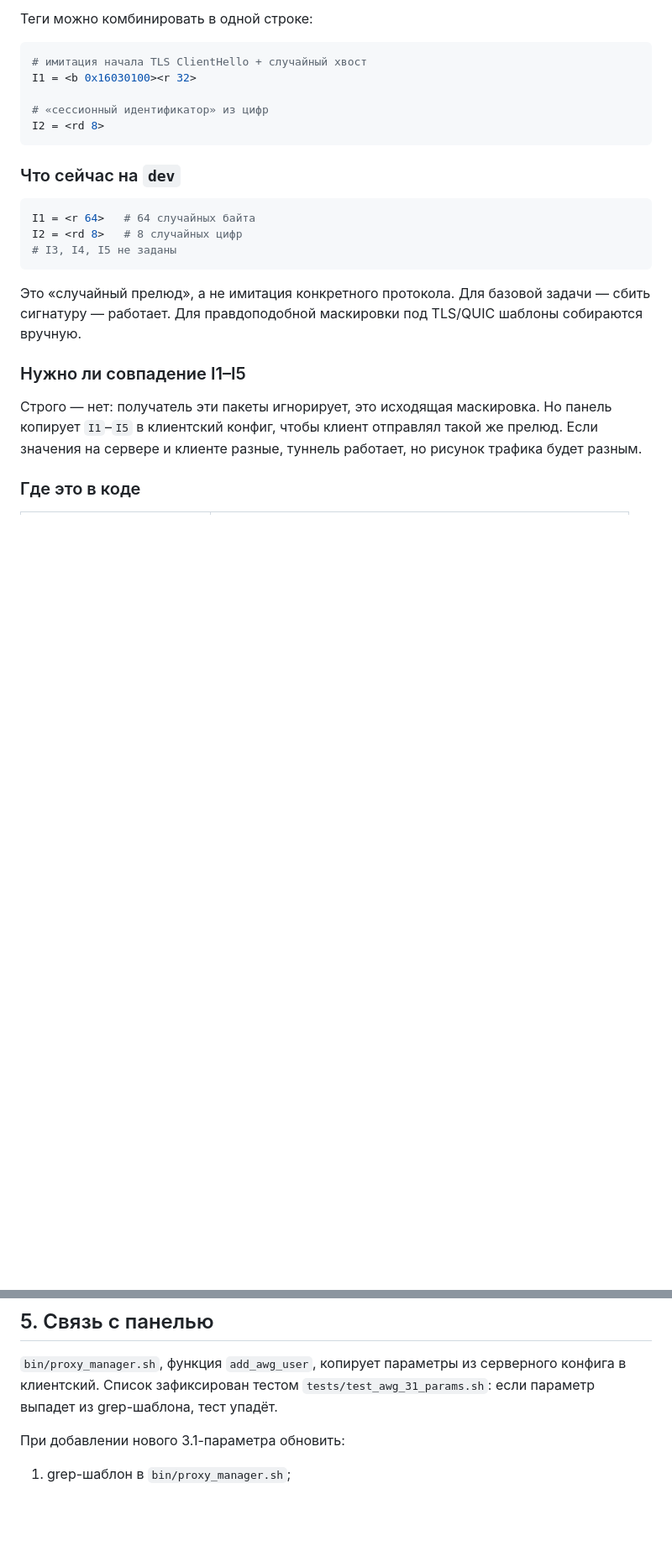
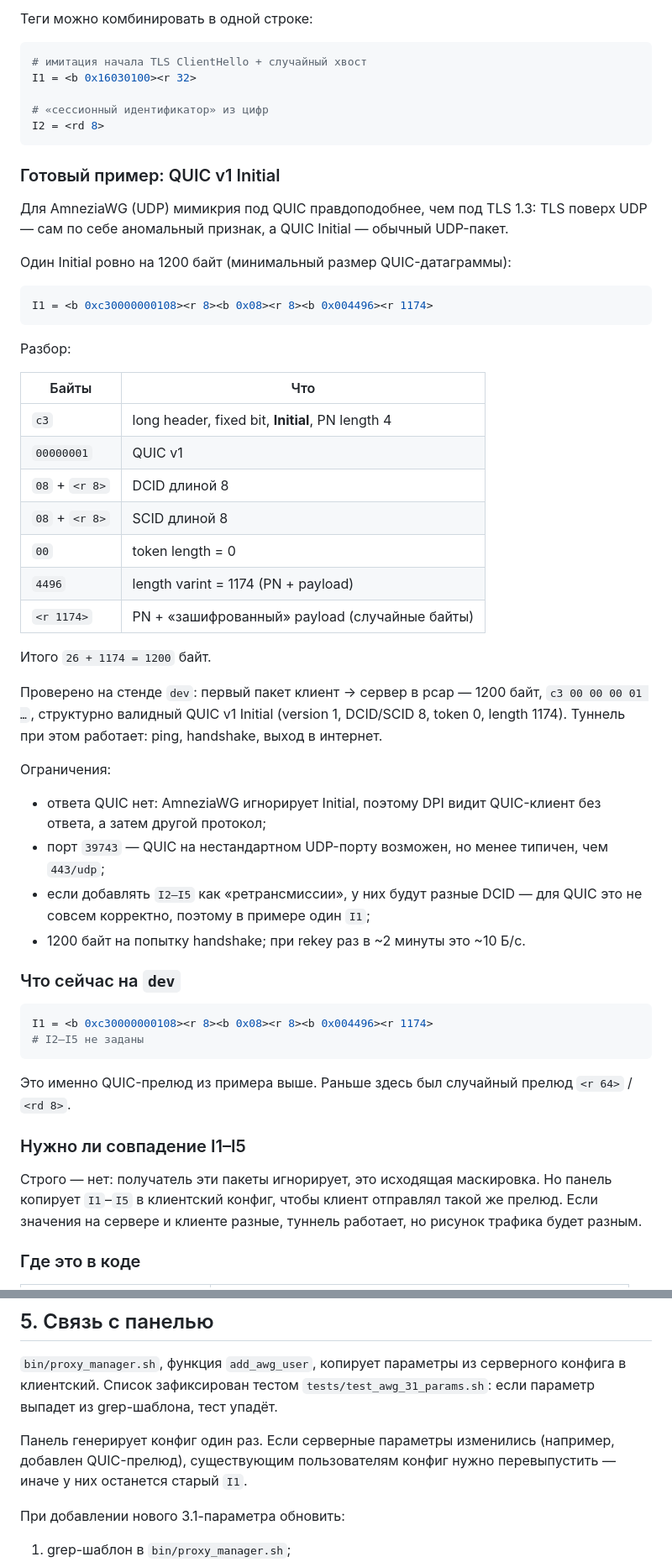
Before and after one commit to smartor777-sketch/nyxpanel, a Markdown page: docs/AMNEZIAWG-3.1.md, 2 parts joined by grey strips. Shown at 84% size. GitHub-like rendering; blank space fills up the shorter version.

Commit message:
docs(awg): add a tested QUIC v1 Initial prelude for I1 (#7)
Document the QUIC Initial prelude used on the dev stand: the exact
mini-language string, byte layout, validation result, and limitations.
QUIC is chosen over TLS 1.3 because AmneziaWG is UDP and TLS over UDP
is itself anomalous.

Also note that existing panel users must have their config reissued
after server-side parameters change.

````diff
--- a/docs/AMNEZIAWG-3.1.md
+++ b/docs/AMNEZIAWG-3.1.md
@@ -71,17 +71,56 @@ I1 = <b 0x16030100><r 32>
 I2 = <rd 8>
 ```
 
+### Готовый пример: QUIC v1 Initial
+
+Для AmneziaWG (UDP) мимикрия под QUIC правдоподобнее, чем под TLS 1.3:
+TLS поверх UDP — сам по себе аномальный признак, а QUIC Initial — обычный
+UDP-пакет.
+
+Один Initial ровно на 1200 байт (минимальный размер QUIC-датаграммы):
+
+```ini
+I1 = <b 0xc30000000108><r 8><b 0x08><r 8><b 0x004496><r 1174>
+```
+
+Разбор:
+
+| Байты | Что |
+|---|---|
+| `c3` | long header, fixed bit, **Initial**, PN length 4 |
+| `00000001` | QUIC v1 |
+| `08` + `<r 8>` | DCID длиной 8 |
+| `08` + `<r 8>` | SCID длиной 8 |
+| `00` | token length = 0 |
+| `4496` | length varint = 1174 (PN + payload) |
+| `<r 1174>` | PN + «зашифрованный» payload (случайные байты) |
+
+Итого `26 + 1174 = 1200` байт.
+
+Проверено на стенде `dev`: первый пакет клиент → сервер в pcap — 1200
+байт, `c3 00 00 00 01 …`, структурно валидный QUIC v1 Initial
+(version 1, DCID/SCID 8, token 0, length 1174). Туннель при этом
+работает: ping, handshake, выход в интернет.
+
+Ограничения:
+
+- ответа QUIC нет: AmneziaWG игнорирует Initial, поэтому DPI видит
+  QUIC-клиент без ответа, а затем другой протокол;
+- порт `39743` — QUIC на нестандартном UDP-порту возможен, но менее
+  типичен, чем `443/udp`;
+- если добавлять `I2–I5` как «ретрансмиссии», у них будут разные DCID —
+  для QUIC это не совсем корректно, поэтому в примере один `I1`;
+- 1200 байт на попытку handshake; при rekey раз в ~2 минуты это ~10 Б/с.
+
 ### Что сейчас на `dev`
 
 ```ini
-I1 = <r 64>   # 64 случайных байта
-I2 = <rd 8>   # 8 случайных цифр
-# I3, I4, I5 не заданы
+I1 = <b 0xc30000000108><r 8><b 0x08><r 8><b 0x004496><r 1174>
+# I2–I5 не заданы
 ```
 
-Это «случайный прелюд», а не имитация конкретного протокола. Для базовой
-задачи — сбить сигнатуру — работает. Для правдоподобной маскировки под
-TLS/QUIC шаблоны собираются вручную.
+Это именно QUIC-прелюд из примера выше. Раньше здесь был случайный
+прелюд `<r 64>` / `<rd 8>`.
 
 ### Нужно ли совпадение I1–I5
 
@@ -173,6 +212,10 @@ on`, `disable cookies: on` и диапазоны таймингов — это
 `tests/test_awg_31_params.sh`: если параметр выпадет из grep-шаблона,
 тест упадёт.
 
+Панель генерирует конфиг один раз. Если серверные параметры изменились
+(например, добавлен QUIC-прелюд), существующим пользователям конфиг
+нужно перевыпустить — иначе у них останется старый `I1`.
+
 При добавлении нового 3.1-параметра обновить:
 
 1. grep-шаблон в `bin/proxy_manager.sh`;
````
